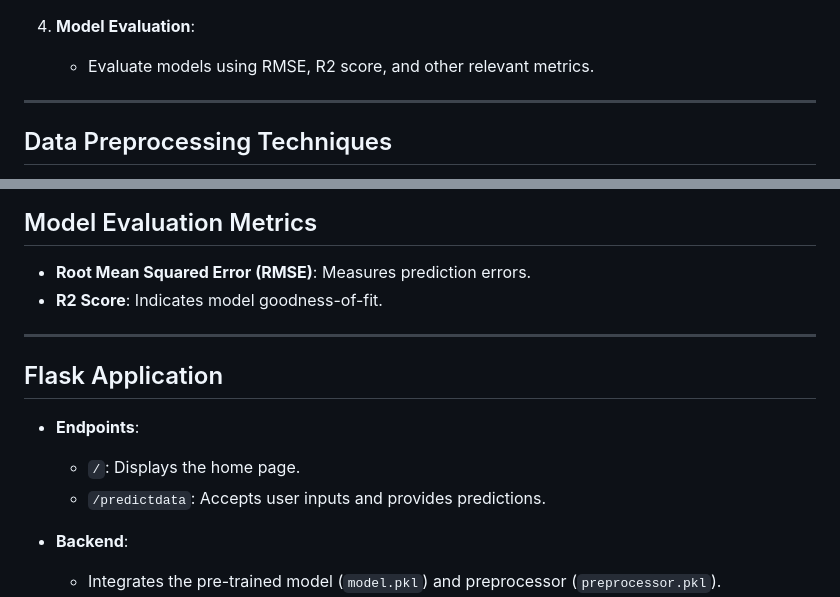
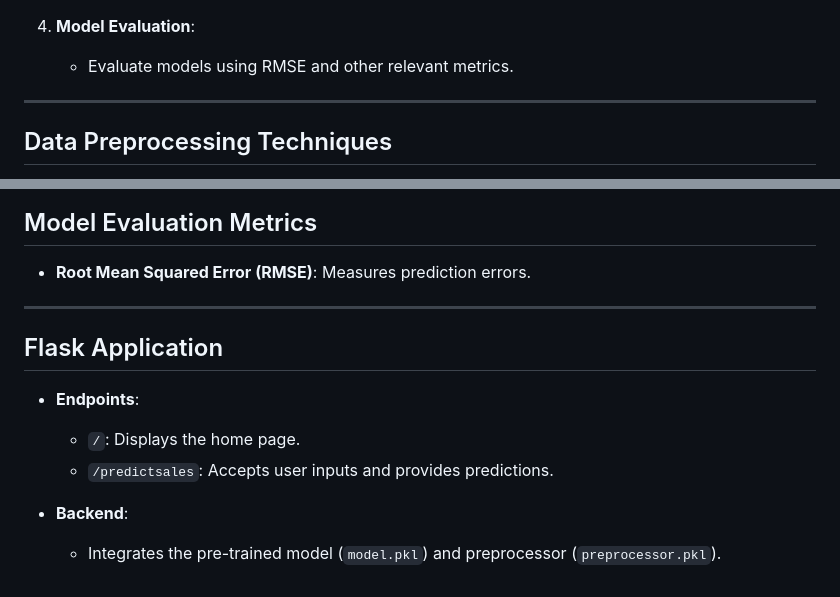
Before and after one commit to someear9h/Rosmann-Sales-Prediction, a Markdown page: README.md, 2 parts joined by grey strips. Rendered like a GitHub page.

```diff
--- a/README.md
+++ b/README.md
@@ -131,7 +131,7 @@ rossmann-sales-prediction/
    - Save the best model as `model.pkl`.
 
 4. **Model Evaluation**:
-   - Evaluate models using RMSE, R2 score, and other relevant metrics.
+   - Evaluate models using RMSE and other relevant metrics.
 
 ---
 
@@ -145,14 +145,14 @@ rossmann-sales-prediction/
 
 ## Model Evaluation Metrics
 - **Root Mean Squared Error (RMSE)**: Measures prediction errors.
-- **R2 Score**: Indicates model goodness-of-fit.
+
 
 ---
 
 ## Flask Application
 - **Endpoints**:
   - `/`: Displays the home page.
-  - `/predictdata`: Accepts user inputs and provides predictions.
+  - `/predictsales`: Accepts user inputs and provides predictions.
 
 - **Backend**:
   - Integrates the pre-trained model (`model.pkl`) and preprocessor (`preprocessor.pkl`).
```
